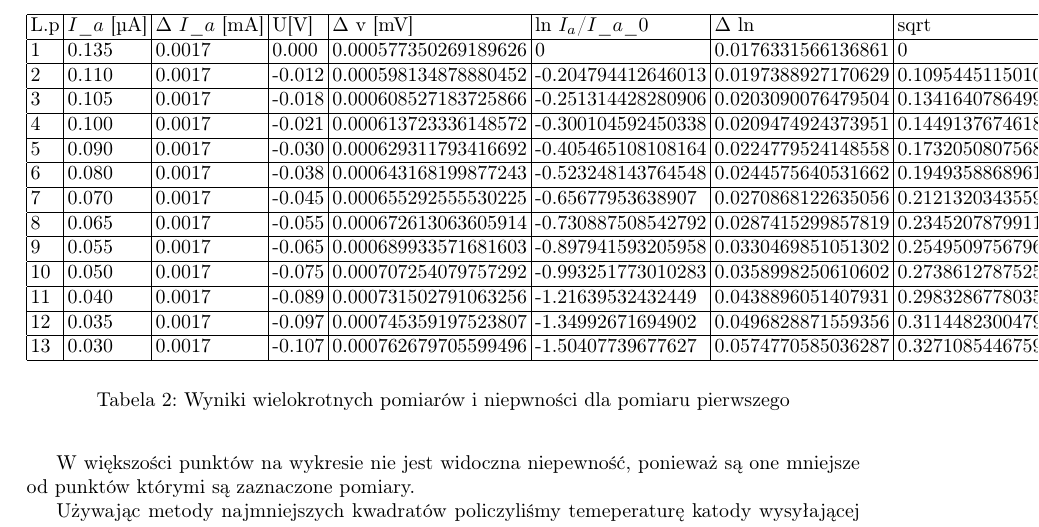
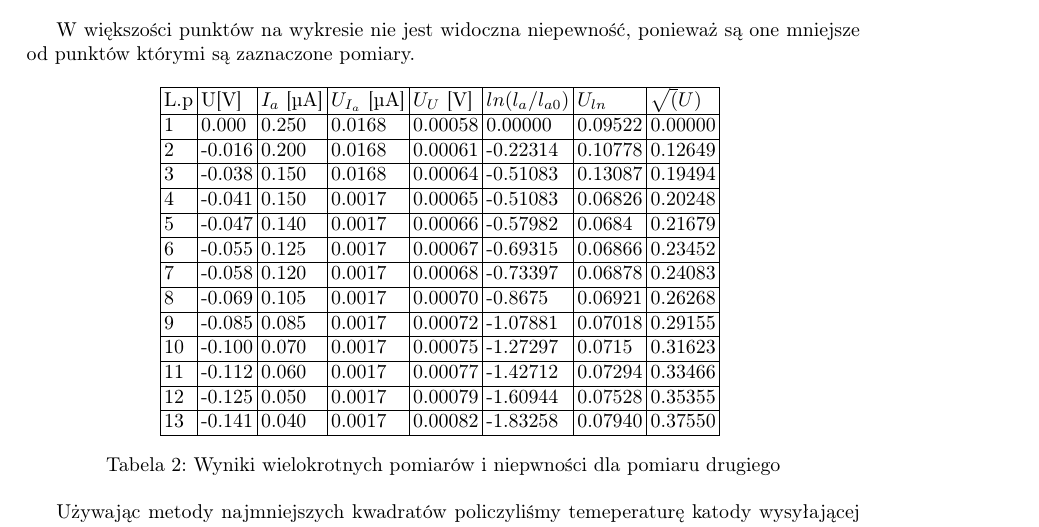
Before and after one commit to Necior/mini-fizyka-lab, a LaTeX document (lab08/sprawozdanie/sprawozdanie08.tex): part of page 5 of 8 before the commit and part of page 4 of 8 after it, cut at the place of the change. Compiled offline with pdfLaTeX.

Commit message:
Some minor changes

```diff
--- a/lab08/sprawozdanie/sprawozdanie08.tex
+++ b/lab08/sprawozdanie/sprawozdanie08.tex
@@ -244,28 +243,32 @@ $u_{I_{a0}}$ - niepewność pomiaru wartości natężenia początkowego \\
 
 W większości punktów na wykresie nie jest widoczna niepewność, ponieważ są one mniejsze od punktów którymi są zaznaczone pomiary.
 
+
+
 \begin{table}[h!]
 \centering
  \begin{tabular}{ | l | l | l | l | l | l | l | l | }
  \hline
- L.p & $I\_a$ [µA] & $\Delta$ $I\_a$ [mA] & U[V] & $\Delta$ v [mV] & ln $I_{a}$/$I\_a\_0$ & $\Delta$ ln & sqrt \\ \hline
-1 & 0.135 & 0.0017 & 0.000 & 0.000577350269189626 & 0 & 0.0176331566136861 & 0 \\ \hline
-2 & 0.110 & 0.0017 & -0.012 & 0.000598134878880452 & -0.204794412646013 & 0.0197388927170629 & 0.109544511501033 \\ \hline
-3 & 0.105 & 0.0017 & -0.018 & 0.000608527183725866 & -0.251314428280906 & 0.0203090076479504 & 0.134164078649987 \\ \hline
-4 & 0.100 & 0.0017 & -0.021 & 0.000613723336148572 & -0.300104592450338 & 0.0209474924373951 & 0.144913767461894 \\ \hline
-5 & 0.090 & 0.0017 & -0.030 & 0.000629311793416692 & -0.405465108108164 & 0.0224779524148558 & 0.173205080756888 \\ \hline
-6 & 0.080 & 0.0017 & -0.038 & 0.000643168199877243 & -0.523248143764548 & 0.0244575640531662 & 0.194935886896179 \\ \hline
-7 & 0.070 & 0.0017 & -0.045 & 0.000655292555530225 & -0.65677953638907 & 0.0270868122635056 & 0.212132034355964 \\ \hline
-8 & 0.065 & 0.0017 & -0.055 & 0.000672613063605914 & -0.730887508542792 & 0.0287415299857819 & 0.234520787991171 \\ \hline
-9 & 0.055 & 0.0017 & -0.065 & 0.000689933571681603 & -0.897941593205958 & 0.0330469851051302 & 0.254950975679639 \\ \hline
-10 & 0.050 & 0.0017 & -0.075 & 0.000707254079757292 & -0.993251773010283 & 0.0358998250610602 & 0.273861278752583 \\ \hline
-11 & 0.040 & 0.0017 & -0.089 & 0.000731502791063256 & -1.21639532432449 & 0.0438896051407931 & 0.298328677803526 \\ \hline
-12 & 0.035 & 0.0017 & -0.097 & 0.000745359197523807 & -1.34992671694902 & 0.0496828871559356 & 0.311448230047949 \\ \hline
-13 & 0.030 & 0.0017 & -0.107 & 0.000762679705599496 & -1.50407739677627 & 0.0574770585036287 & 0.327108544675923 \\ \hline
+L.p & U[V] & $I_{a}$ [µA] & $U_{I_{a}}$ [µA] & $U_{U}$ [V] & $ln(l_{a}/l_{a0})$ & $U_{ln}$ & $\sqrt(U)$ \\ \hline
+1 & 0.000 & 0.250 & 0.0168 & 0.00058 & 0.00000 & 0.09522 & 0.00000 \\ \hline
+2 & -0.016 & 0.200 & 0.0168 & 0.00061 & -0.22314 & 0.10778 & 0.12649 \\ \hline
+3 & -0.038 & 0.150 & 0.0168 & 0.00064 & -0.51083 & 0.13087 & 0.19494 \\ \hline
+4 & -0.041 & 0.150 & 0.0017 & 0.00065 & -0.51083 & 0.06826 & 0.20248 \\ \hline
+5 & -0.047 & 0.140 & 0.0017 & 0.00066 & -0.57982 & 0.0684 & 0.21679 \\ \hline
+6 & -0.055 & 0.125 & 0.0017 & 0.00067 & -0.69315 & 0.06866 & 0.23452 \\ \hline
+7 & -0.058 & 0.120 & 0.0017 & 0.00068 & -0.73397 & 0.06878 & 0.24083 \\ \hline
+8 & -0.069 & 0.105 & 0.0017 & 0.00070 & -0.8675 & 0.06921 & 0.26268 \\ \hline
+9 & -0.085 & 0.085 & 0.0017 & 0.00072 & -1.07881 & 0.07018 & 0.29155 \\ \hline
+10 & -0.100 & 0.070 & 0.0017 & 0.00075 & -1.27297 & 0.0715 & 0.31623 \\ \hline
+11 & -0.112 & 0.060 & 0.0017 & 0.00077 & -1.42712 & 0.07294 & 0.33466 \\ \hline
+12 & -0.125 & 0.050 & 0.0017 & 0.00079 & -1.60944 & 0.07528 & 0.35355 \\ \hline
+13 & -0.141 & 0.040 & 0.0017 & 0.00082 & -1.83258 & 0.07940 & 0.37550 \\ \hline
  \end{tabular}
-\caption{Wyniki wielokrotnych pomiarów i niepwności dla pomiaru pierwszego}
-\label{T1_pomiar}
+\caption{Wyniki wielokrotnych pomiarów i niepwności dla pomiaru drugiego}
 \end{table}
+% TODO zbyt małe niepewności względem kropek dlatego ich nie widać
+
+
 
 \begin{figure}
 	\includegraphics[scale=1]{T1_ln_U}
```
Also changed, not shown: lab08/sprawozdanie/sprawozdanie08.pdf, lab08/sprawozdanie/sprawozdanie08.tex (39 more changed lines), 4 other files.
